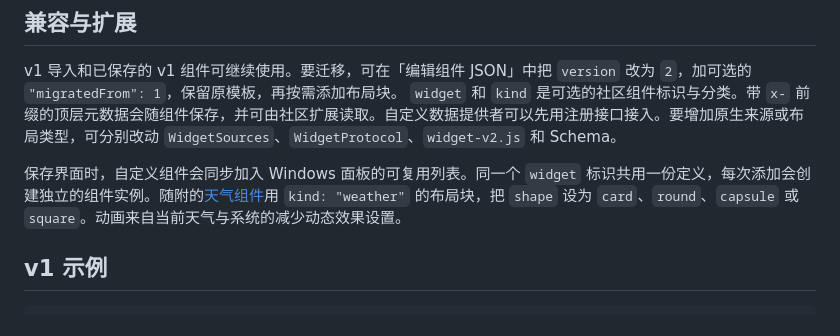
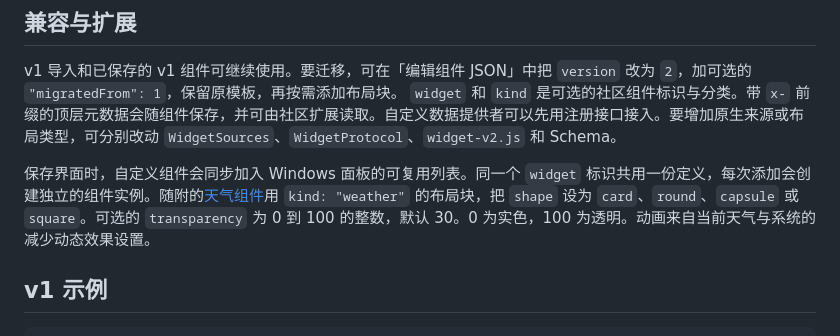
Before and after one commit to kdwbll/desk-side-display, a Markdown page: docs/widget-api.md, the part around the change. Drawn GitHub-style.

Commit message:
Give standalone clipboard pages equal margins and make weather adjustable

```diff
--- a/docs/widget-api.md
+++ b/docs/widget-api.md
@@ -87,7 +87,7 @@
 
 v1 导入和已保存的 v1 组件可继续使用。要迁移，可在「编辑组件 JSON」中把 `version` 改为 `2`，加可选的 `"migratedFrom": 1`，保留原模板，再按需添加布局块。 `widget` 和 `kind` 是可选的社区组件标识与分类。带 `x-` 前缀的顶层元数据会随组件保存，并可由社区扩展读取。自定义数据提供者可以先用注册接口接入。要增加原生来源或布局类型，可分别改动 `WidgetSources`、`WidgetProtocol`、`widget-v2.js` 和 Schema。
 
-保存界面时，自定义组件会同步加入 Windows 面板的可复用列表。同一个 `widget` 标识共用一份定义，每次添加会创建独立的组件实例。随附的[天气组件](../wwwroot/shared/examples/weather-widget.json)用 `kind: "weather"` 的布局块，把 `shape` 设为 `card`、`round`、`capsule` 或 `square`。动画来自当前天气与系统的减少动态效果设置。
+保存界面时，自定义组件会同步加入 Windows 面板的可复用列表。同一个 `widget` 标识共用一份定义，每次添加会创建独立的组件实例。随附的[天气组件](../wwwroot/shared/examples/weather-widget.json)用 `kind: "weather"` 的布局块，把 `shape` 设为 `card`、`round`、`capsule` 或 `square`。可选的 `transparency` 为 0 到 100 的整数，默认 30。0 为实色，100 为透明。动画来自当前天气与系统的减少动态效果设置。
 
 ## v1 示例
 
```
Also changed, not shown: README.md (+1 -1 lines), 使用说明.md (+2 -2 lines), docs/screenshots/android-clipboard.png, 14 other files.
